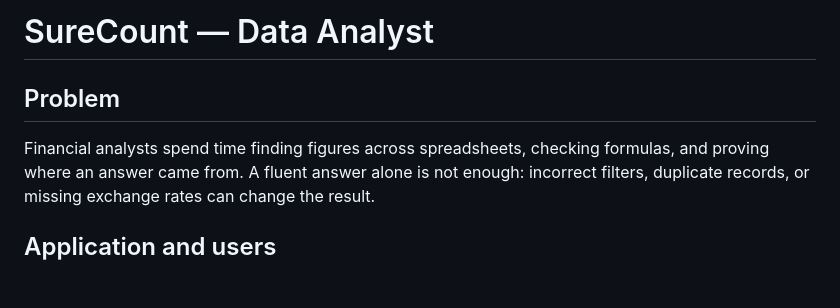
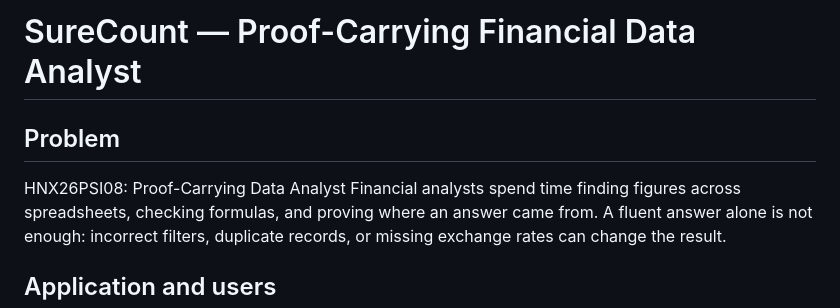
Before and after one commit to rufusch/Proof-Carrying-Data-Analyst, a Markdown page: README.md, the part around the change. Drawn GitHub-style; blank space fills up the shorter version.

Commit message:
Revise title and problem description in README
Updated project title and added clarification on the role.

```diff
--- a/README.md
+++ b/README.md
@@ -1,7 +1,7 @@
-# SureCount — Data Analyst
+# SureCount — Proof-Carrying Financial Data Analyst
 
 ## Problem
-
+HNX26PSI08: Proof-Carrying Data Analyst
 Financial analysts spend time finding figures across spreadsheets, checking formulas, and proving where an answer came from. A fluent answer alone is not enough: incorrect filters, duplicate records, or missing exchange rates can change the result.
 
 ## Application and users
```
